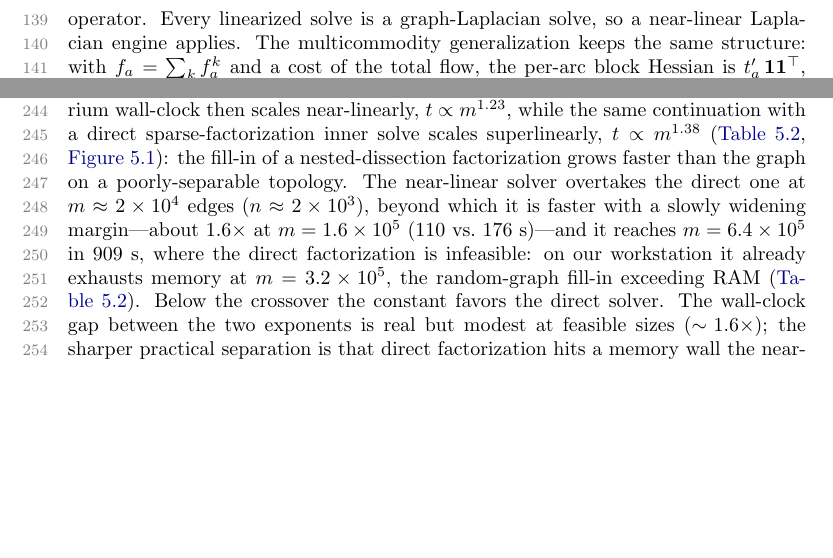
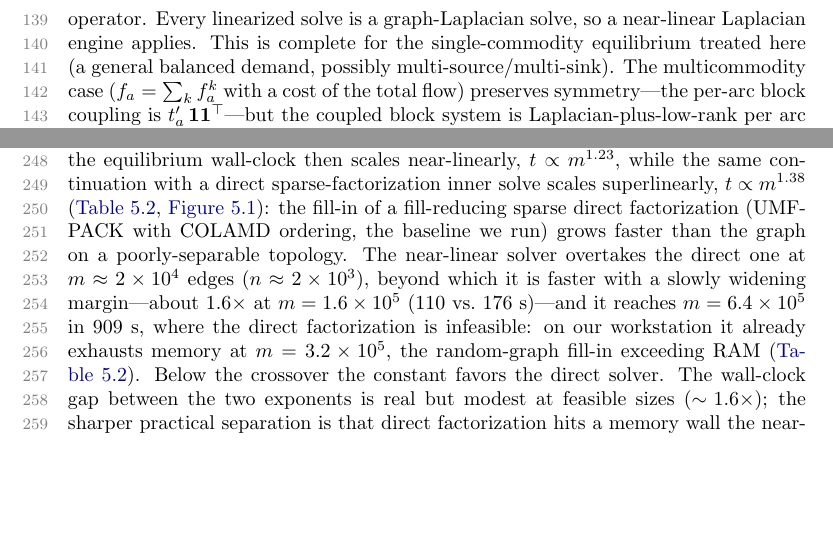
Before and after one commit to orenlivne/dnlf, a LaTeX paper (doc/dnlf_sisc.tex): two parts of pages 4 and 6 of 11, joined at a grey line, cut so that both start at the same text, the shorter picture padded with empty space. Compiled offline with pdfLaTeX.

Commit message:
review round 3 (GREEN): fix stale exponents + baseline label; scope multicommodity
- README: direct factorization m^2.4 -> m^1.38 (stale fabricated number); note the memory wall.
- baseline_firstorder.jl header: correct BB -> FISTA (matches code + paper Table 3).
- Paper: relabel the measured direct baseline as UMFPACK/COLAMD (not nested dissection, which is only
  the planar-graph theoretical optimum); keep 'nested dissection near-optimal on planar' statements.
- Paper: soften the multicommodity block claim -> Laplacian-plus-low-rank per arc, efficiency open;
  scope the near-linear claim to single-commodity, multicommodity as future work.

Co-Authored-By: Claude Opus 4.8 <noreply@anthropic.com>

```diff
--- a/doc/dnlf_sisc.tex
+++ b/doc/dnlf_sisc.tex
@@ -166,10 +166,12 @@ inactive (dead-zone) arcs. \qed
 
 \Cref{prop:laplacian} is the structural fact this paper rests on: directedness enters only through \emph{which}
 arcs are active (a routing boundary), not through the type of the linear operator. Every linearized solve is a
-graph-Laplacian solve, so a near-linear Laplacian engine applies. The multicommodity generalization keeps the
-same structure: with $f_a=\sum_k f_a^k$ and a cost of the total flow, the per-arc block Hessian is
-$t'_a\,\mathbf{1}\mathbf{1}^\top$, symmetric, so the block system is again a Laplacian; we return to this in
-\cref{sec:conclusion}.
+graph-Laplacian solve, so a near-linear Laplacian engine applies. This is complete for the single-commodity
+equilibrium treated here (a general balanced demand, possibly multi-source/multi-sink). The multicommodity case
+($f_a=\sum_k f_a^k$ with a cost of the total flow) preserves symmetry---the per-arc block coupling is
+$t'_a\,\mathbf{1}\mathbf{1}^\top$---but the coupled block system is Laplacian-plus-low-rank per arc rather than a
+plain Laplacian, and whether a near-linear engine handles it efficiently is open; we therefore scope the
+near-linear claim to the single-commodity case and treat multicommodity as future work (\cref{sec:conclusion}).
 
 \section{A near-linear equilibrium solver}\label{sec:solver}
 We solve \cref{eq:nlf} by damped chord-Newton on the frozen-linearization Jacobian $J$, delegating each
@@ -320,8 +322,8 @@ warm-start the next level). This cuts the Newton-step count with no change to th
 algebraic-multigrid setups bounded (one per $\delta$-level) and independent of size. On size-scaled irregular
 (poorly-separable) congested networks the equilibrium wall-clock then scales near-linearly, $t\propto m^{1.23}$,
 while the same continuation with a direct sparse-factorization inner solve scales superlinearly, $t\propto
-m^{1.38}$ (\cref{tab:scaling}, \cref{fig:scaling}): the fill-in of a nested-dissection factorization grows faster
-than the graph on a poorly-separable topology. The near-linear solver overtakes the direct one at $m\approx
+m^{1.38}$ (\cref{tab:scaling}, \cref{fig:scaling}): the fill-in of a fill-reducing sparse direct factorization
+(UMFPACK with COLAMD ordering, the baseline we run) grows faster than the graph on a poorly-separable topology. The near-linear solver overtakes the direct one at $m\approx
 2\times10^{4}$ edges ($n\approx2\times10^3$), beyond which it is faster with a slowly widening margin---about
 $1.6\times$ at $m=1.6\times10^5$ ($110$ vs.\ $176$~s)---and it reaches $m=6.4\times10^5$ in $909$~s, where the
 direct factorization is infeasible: on our workstation it already exhausts memory at $m=3.2\times10^5$, the
```
Also changed, not shown: README.md, doc/dnlf_sisc.pdf, doc/dnlf_sisc.tex (2 more changed lines), 1 other file.
